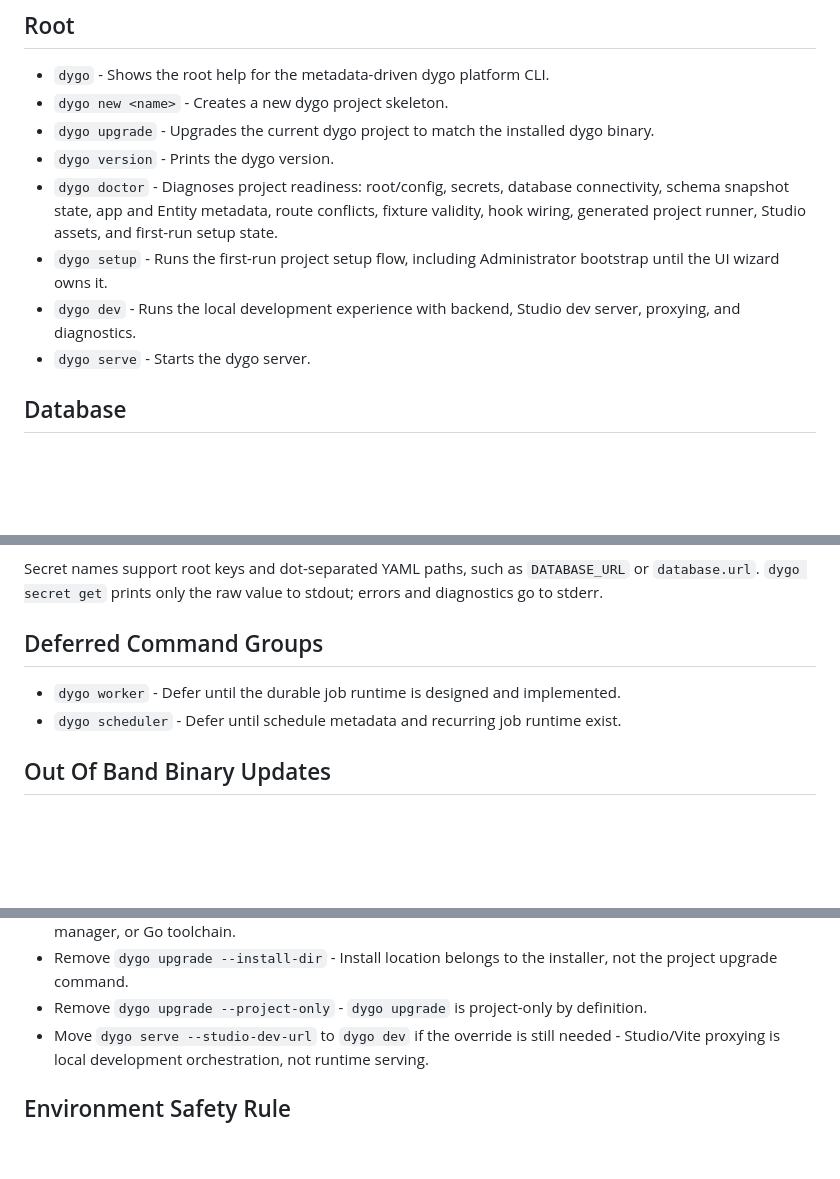
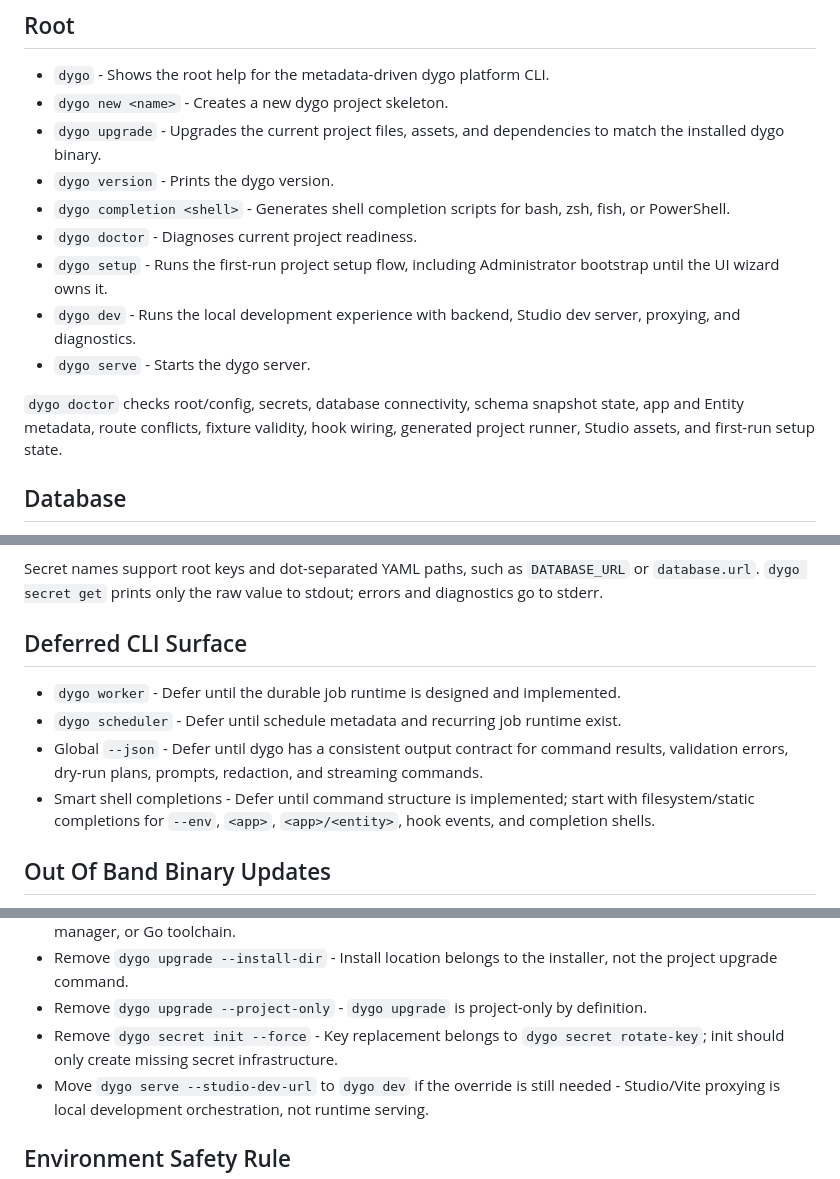
Before and after one commit to hapyco/dygo, a Markdown page: docs/cli.md, 3 parts joined by grey strips. Rendered like a GitHub page; blank space fills up the shorter version.

Commit message:
Refine dygo CLI root and deferred output surface

```diff
--- a/docs/cli.md
+++ b/docs/cli.md
@@ -6,12 +6,15 @@ This document describes the current and proposed dygo CLI surface for the CLI cl
 
 - `dygo` - Shows the root help for the metadata-driven dygo platform CLI.
 - `dygo new <name>` - Creates a new dygo project skeleton.
-- `dygo upgrade` - Upgrades the current dygo project to match the installed dygo binary.
+- `dygo upgrade` - Upgrades the current project files, assets, and dependencies to match the installed dygo binary.
 - `dygo version` - Prints the dygo version.
-- `dygo doctor` - Diagnoses project readiness: root/config, secrets, database connectivity, schema snapshot state, app and Entity metadata, route conflicts, fixture validity, hook wiring, generated project runner, Studio assets, and first-run setup state.
+- `dygo completion <shell>` - Generates shell completion scripts for bash, zsh, fish, or PowerShell.
+- `dygo doctor` - Diagnoses current project readiness.
 - `dygo setup` - Runs the first-run project setup flow, including Administrator bootstrap until the UI wizard owns it.
 - `dygo dev` - Runs the local development experience with backend, Studio dev server, proxying, and diagnostics.
 - `dygo serve` - Starts the dygo server.
+
+`dygo doctor` checks root/config, secrets, database connectivity, schema snapshot state, app and Entity metadata, route conflicts, fixture validity, hook wiring, generated project runner, Studio assets, and first-run setup state.
 
 ## Database
 
@@ -131,10 +134,12 @@ Permission commands default to `--env development` and read live Core permission
 
 Secret names support root keys and dot-separated YAML paths, such as `DATABASE_URL` or `database.url`. `dygo secret get` prints only the raw value to stdout; errors and diagnostics go to stderr.
 
-## Deferred Command Groups
+## Deferred CLI Surface
 
 - `dygo worker` - Defer until the durable job runtime is designed and implemented.
 - `dygo scheduler` - Defer until schedule metadata and recurring job runtime exist.
+- Global `--json` - Defer until dygo has a consistent output contract for command results, validation errors, dry-run plans, prompts, redaction, and streaming commands.
+- Smart shell completions - Defer until command structure is implemented; start with filesystem/static completions for `--env`, `<app>`, `<app>/<entity>`, hook events, and completion shells.
 
 ## Out Of Band Binary Updates
 
@@ -175,6 +180,7 @@ dygo upgrade
 - Remove `dygo upgrade --cli-only` - Binary updates are handled out of band through installer, package manager, or Go toolchain.
 - Remove `dygo upgrade --install-dir` - Install location belongs to the installer, not the project upgrade command.
 - Remove `dygo upgrade --project-only` - `dygo upgrade` is project-only by definition.
+- Remove `dygo secret init --force` - Key replacement belongs to `dygo secret rotate-key`; init should only create missing secret infrastructure.
 - Move `dygo serve --studio-dev-url` to `dygo dev` if the override is still needed - Studio/Vite proxying is local development orchestration, not runtime serving.
 
 ## Environment Safety Rule
```
